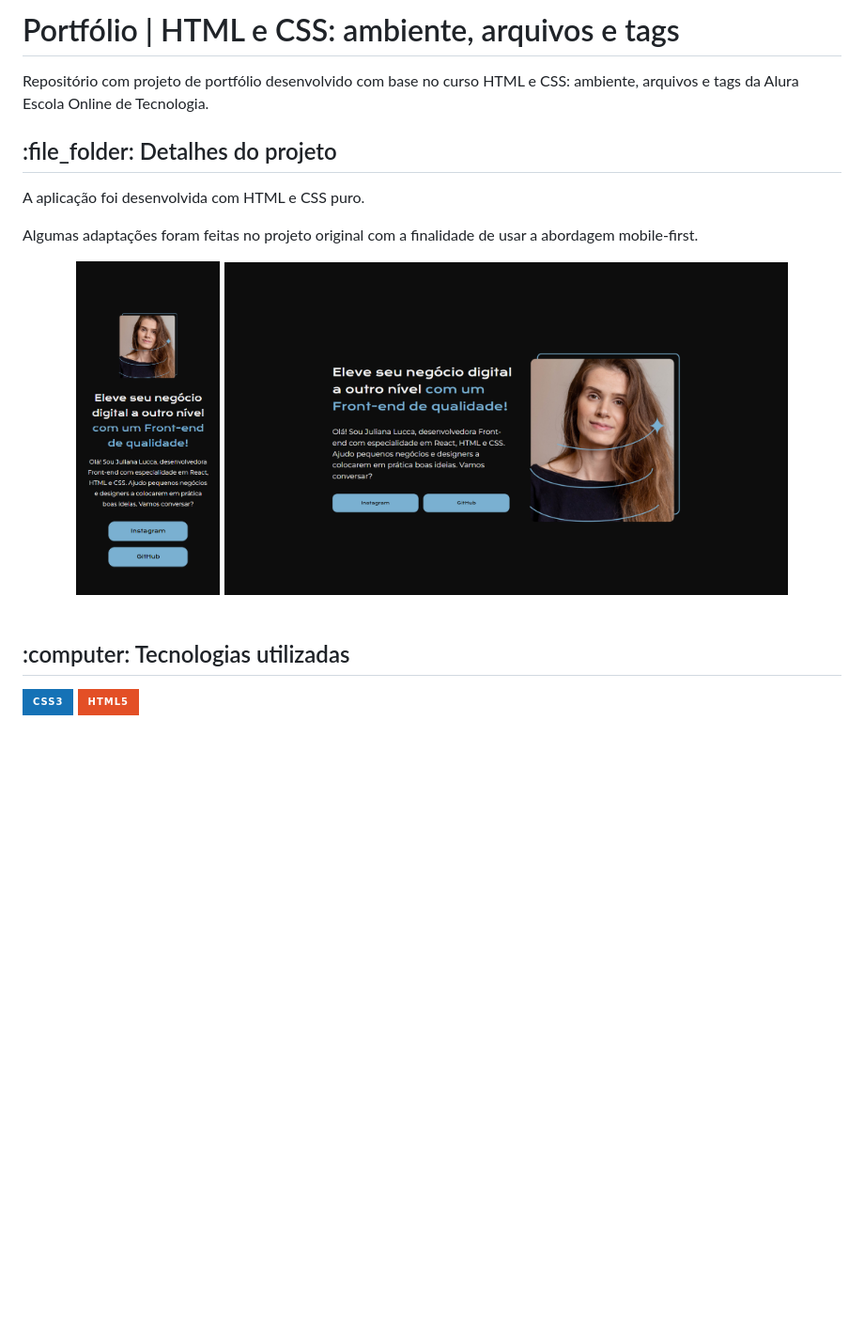
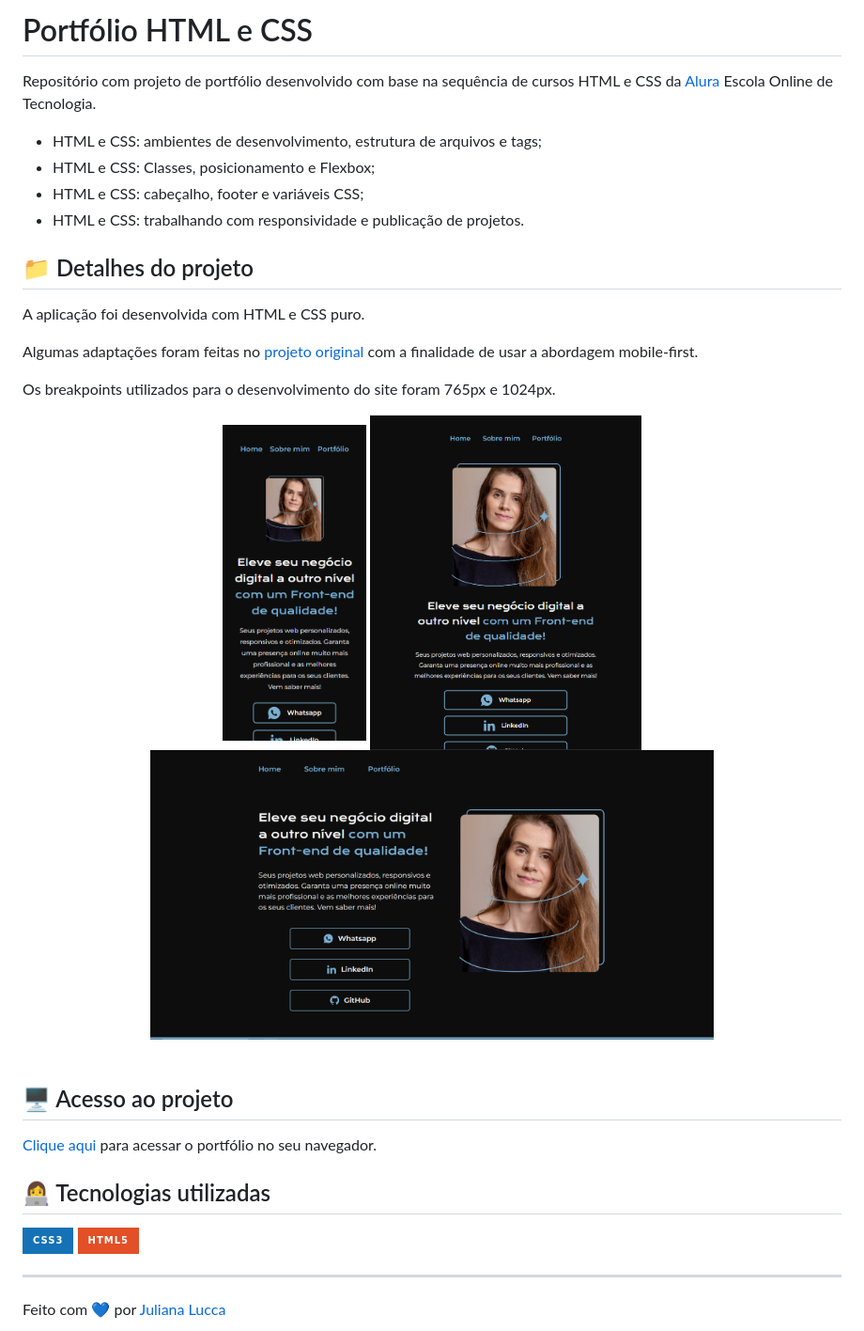
Before and after one commit to julucca/curso-html-css, a Markdown page: README.md, the part around the change. Shown: that part at 94% size. Rendered like a GitHub page; pictures changed too: assets/images/git-portfolio-desktop.png, assets/images/git-portfolio-tablet.png, assets/images/git-portfolio.png; badges without logos; blank space fills up the shorter version.

Commit message:
doc: update README

```diff
--- a/README.md
+++ b/README.md
@@ -1,21 +1,38 @@
-<h1>Portfólio | HTML e CSS: ambiente, arquivos e tags</h1>
+# Portfólio HTML e CSS
 
-<p>Repositório com projeto de portfólio desenvolvido com base no curso HTML e CSS: ambiente, arquivos e tags da Alura Escola Online de Tecnologia.</p>
+Repositório com projeto de portfólio desenvolvido com base na sequência de cursos HTML e CSS da [Alura](https://www.alura.com.br/) Escola Online de Tecnologia.
 
-<h2>:file_folder: Detalhes do projeto</h2>
+* HTML e CSS: ambientes de desenvolvimento, estrutura de arquivos e tags;
+* HTML e CSS: Classes, posicionamento e Flexbox;
+* HTML e CSS: cabeçalho, footer e variáveis CSS;
+* HTML e CSS: trabalhando com responsividade e publicação de projetos.
 
-<p>A aplicação foi desenvolvida com HTML e CSS puro.</p>
+## 📁 Detalhes do projeto
 
-<p>Algumas adaptações foram feitas no projeto original com a finalidade de usar a abordagem mobile-first.</p>
+A aplicação foi desenvolvida com HTML e CSS puro.
+
+Algumas adaptações foram feitas no [projeto original](https://www.figma.com/file/NrzJacC887svMVfF9oC2jM/Portfolio-Projeto-2?t=mUAL76anlOJEX7lQ-0) com a finalidade de usar a abordagem mobile-first.
+
+Os breakpoints utilizados para o desenvolvimento do site foram 765px e 1024px.
 
 <div align="center">
 	<img width=153px src="./assets/images/git-portfolio.png">
+	<img width=289px src="./assets/images/git-portfolio-tablet.png">
     <img width=600px src="./assets/images/git-portfolio-desktop.png">
 </div><br>
 
-<h2>:computer: Tecnologias utilizadas</h2>
+## 🖥️ Acesso ao projeto
+
+[Clique aqui](https://curso-html-css-kappa.vercel.app/) para acessar o portfólio no seu navegador.
+
+
+## 👩‍💻 Tecnologias utilizadas
 
 <div>
 	<img src="https://img.shields.io/badge/CSS3-1572B6?style=for-the-badge&logo=css3&logoColor=white">
 	<img src="https://img.shields.io/badge/HTML5-E34F26?style=for-the-badge&logo=html5&logoColor=white">
 </div>
+
+<hr>
+
+Feito com 💙 por [Juliana Lucca](https://www.linkedin.com/in/julianalucca/)
```
